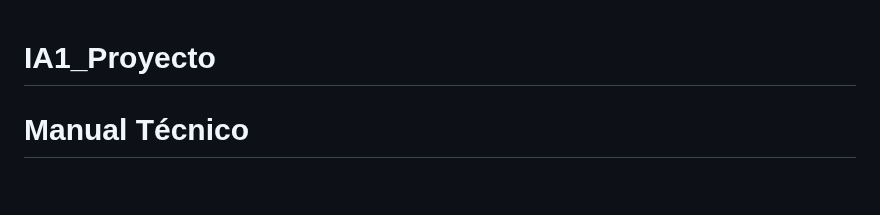
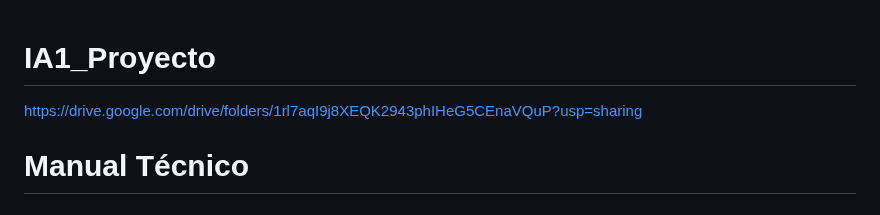
Before and after one commit to EduardoLlamasC/IA1_Proyecto, a Markdown page: README.md, the part around the change. Drawn GitHub-style.

```diff
--- a/README.md
+++ b/README.md
@@ -1,4 +1,6 @@
 # IA1_Proyecto
+
+https://drive.google.com/drive/folders/1rl7aqI9j8XEQK2943phIHeG5CEnaVQuP?usp=sharing
 
 # Manual Técnico
 
```
